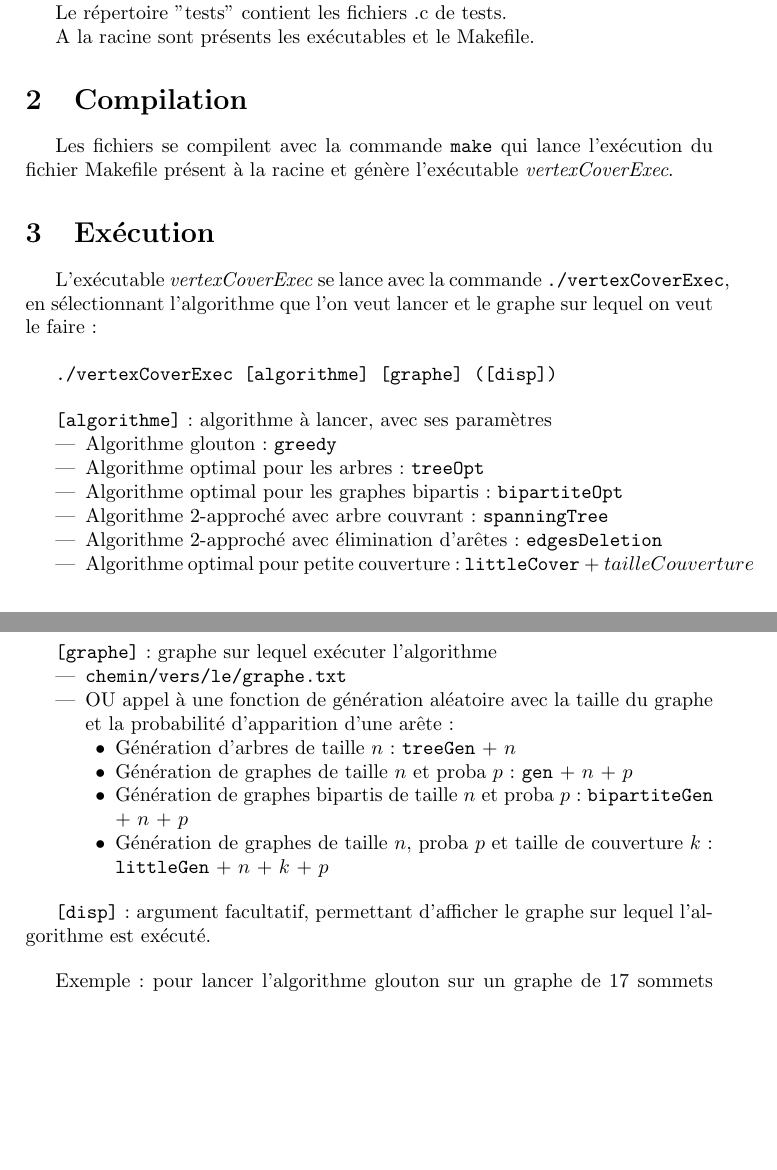
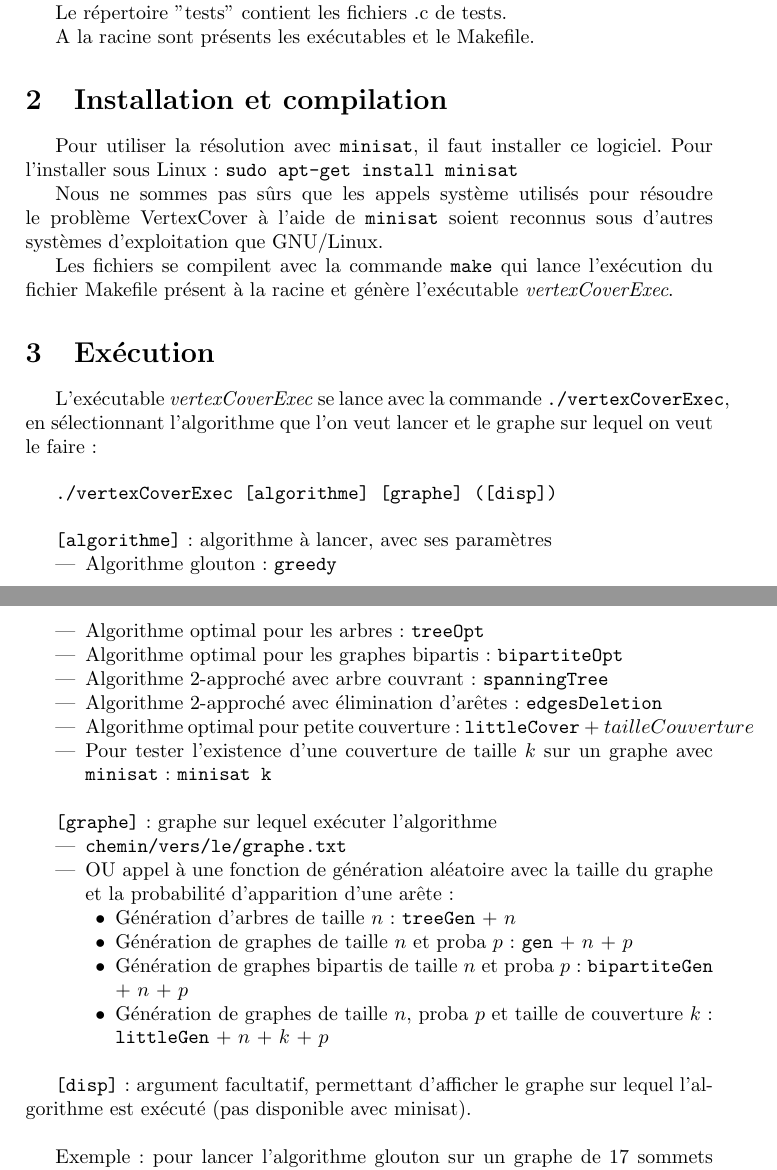
Before and after one commit to ClairePennarun/CAA_Vertex_Cover, a LaTeX document (rapport/README.tex): two parts of pages 1 and 2 of 2 before the commit and two parts of pages 1 and 2 of 3 after it, joined at a grey line, cut so that both start at the same text, the shorter picture padded with empty space. Compiled offline with pdfLaTeX.

Commit message:
ajout minisat.h + avancée README

```diff
--- a/rapport/README.tex
+++ b/rapport/README.tex
@@ -57,7 +57,13 @@ README}
 	A la racine sont présents les exécutables et le Makefile.
 
 
-\section{Compilation}
+\section{Installation et compilation}
+
+	Pour utiliser la résolution avec \texttt{minisat}, il faut installer ce logiciel.
+	Pour l'installer sous Linux :
+	\texttt{sudo apt-get install minisat}
+
+	Nous ne sommes pas sûrs que les appels système utilisés pour résoudre le problème VertexCover à l'aide de \texttt{minisat} soient reconnus sous d'autres systèmes d'exploitation que GNU/Linux.
 
 	Les fichiers se compilent avec la commande \texttt{make} qui lance l'exécution du fichier Makefile présent à la racine et génère l'exécutable \textit{vertexCoverExec}.
 
@@ -78,6 +84,7 @@ README}
 		\item Algorithme 2-approché avec arbre couvrant : \texttt{spanningTree}
 		\item Algorithme 2-approché avec élimination d'arêtes : \texttt{edgesDeletion}
 		\item Algorithme optimal pour petite couverture : \texttt{littleCover} + $tailleCouverture$
+		\item Pour tester l'existence d'une couverture de taille $k$ sur un graphe avec \texttt{minisat} : \texttt{minisat k}
 	\end{itemize}
 
 	\bigskip
@@ -90,11 +97,12 @@ README}
 			\itemb Génération de graphes de taille $n$ et proba $p$ : \texttt{gen} + $n$ + $p$
 			\itemb Génération de graphes bipartis de taille $n$ et proba $p$ : \texttt{bipartiteGen} + $n$ + $p$
 			\itemb Génération de graphes de taille $n$, proba $p$ et taille de couverture $k$ : \texttt{littleGen} + $n$ + $k$ + $p$
+
 			\end{itemize}
 	\end{itemize}
 
 	\bigskip
-	\texttt{[disp]} : argument facultatif, permettant d'afficher le graphe sur lequel l'algorithme est exécuté.
+	\texttt{[disp]} : argument facultatif, permettant d'afficher le graphe sur lequel l'algorithme est exécuté (pas disponible avec minisat).
 
 	\bigskip
 	Exemple : pour lancer l'algorithme glouton sur un graphe de 17 sommets généré aléatoirement avec une couverture de 5 sommets et une probabilité de 0.7 :
```
Also changed, not shown: 2 other files.
